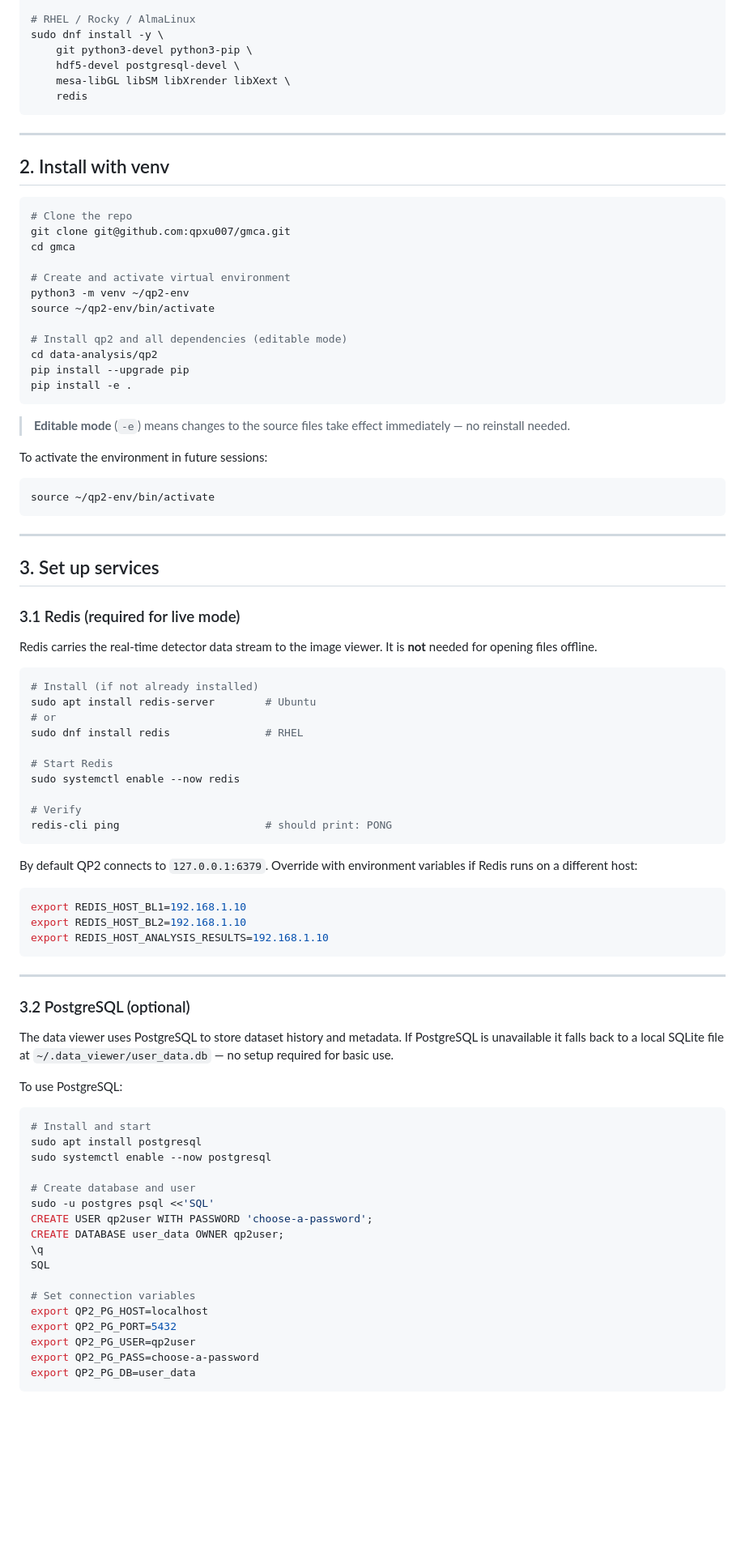
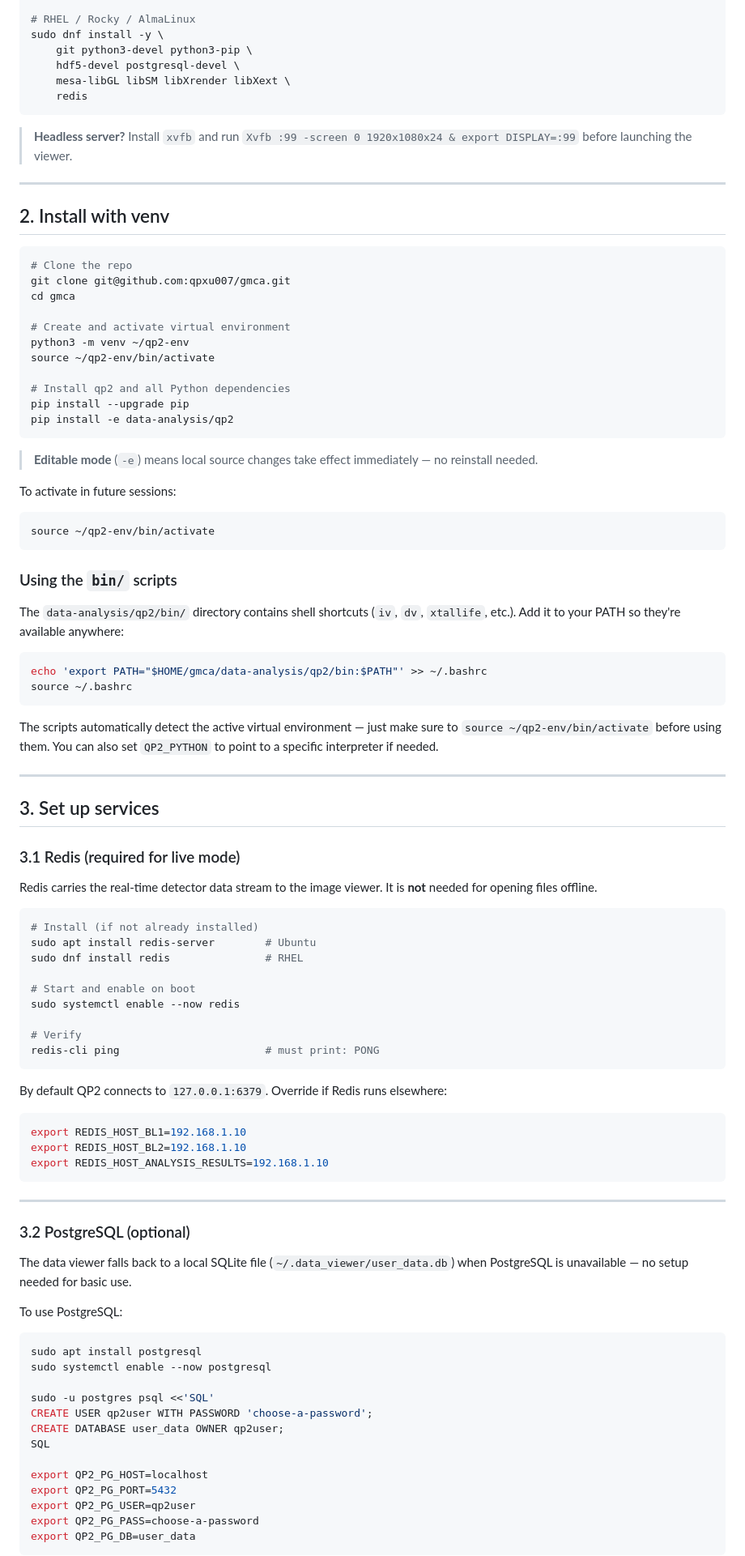
Before and after one commit to qpxu007/gmca, a Markdown page: README.md, the part around one of its changes. Shown at 81% size. Drawn GitHub-style; blank space fills up the shorter version.

````diff
--- a/README.md
+++ b/README.md
@@ -48,6 +84,8 @@ sudo dnf install -y \
     redis
 ```
 
+> **Headless server?** Install `xvfb` and run `Xvfb :99 -screen 0 1920x1080x24 & export DISPLAY=:99` before launching the viewer.
+
 ---
 
 ## 2. Install with venv
@@ -61,18 +99,29 @@ cd gmca
 python3 -m venv ~/qp2-env
 source ~/qp2-env/bin/activate
 
-# Install qp2 and all dependencies (editable mode)
-cd data-analysis/qp2
+# Install qp2 and all Python dependencies
 pip install --upgrade pip
-pip install -e .
+pip install -e data-analysis/qp2
 ```
 
-> **Editable mode** (`-e`) means changes to the source files take effect immediately — no reinstall needed.
+> **Editable mode** (`-e`) means local source changes take effect immediately — no reinstall needed.
 
-To activate the environment in future sessions:
+To activate in future sessions:
 ```bash
 source ~/qp2-env/bin/activate
 ```
+
+### Using the `bin/` scripts
+
+The `data-analysis/qp2/bin/` directory contains shell shortcuts (`iv`, `dv`, `xtallife`, etc.).
+Add it to your PATH so they're available anywhere:
+
+```bash
+echo 'export PATH="$HOME/gmca/data-analysis/qp2/bin:$PATH"' >> ~/.bashrc
+source ~/.bashrc
+```
+
+The scripts automatically detect the active virtual environment — just make sure to `source ~/qp2-env/bin/activate` before using them. You can also set `QP2_PYTHON` to point to a specific interpreter if needed.
 
 ---
 
@@ -85,17 +134,16 @@ Redis carries the real-time detector data stream to the image viewer. It is **no
 ```bash
 # Install (if not already installed)
 sudo apt install redis-server        # Ubuntu
-# or
 sudo dnf install redis               # RHEL
 
-# Start Redis
+# Start and enable on boot
 sudo systemctl enable --now redis
 
 # Verify
-redis-cli ping                       # should print: PONG
+redis-cli ping                       # must print: PONG
 ```
 
-By default QP2 connects to `127.0.0.1:6379`. Override with environment variables if Redis runs on a different host:
+By default QP2 connects to `127.0.0.1:6379`. Override if Redis runs elsewhere:
 ```bash
 export REDIS_HOST_BL1=192.168.1.10
 export REDIS_HOST_BL2=192.168.1.10
@@ -106,23 +154,19 @@ export REDIS_HOST_ANALYSIS_RESULTS=192.168.1.10
 
 ### 3.2 PostgreSQL (optional)
 
-The data viewer uses PostgreSQL to store dataset history and metadata. If PostgreSQL is unavailable it falls back to a local SQLite file at `~/.data_viewer/user_data.db` — no setup required for basic use.
+The data viewer falls back to a local SQLite file (`~/.data_viewer/user_data.db`) when PostgreSQL is unavailable — no setup needed for basic use.
 
 To use PostgreSQL:
 
 ```bash
-# Install and start
 sudo apt install postgresql
 sudo systemctl enable --now postgresql
 
-# Create database and user
 sudo -u postgres psql <<'SQL'
 CREATE USER qp2user WITH PASSWORD 'choose-a-password';
 CREATE DATABASE user_data OWNER qp2user;
-\q
 SQL
 
-# Set connection variables
 export QP2_PG_HOST=localhost
 export QP2_PG_PORT=5432
 export QP2_PG_USER=qp2user
````
Also changed, not shown: other parts of README.md (+121 -83 lines).
